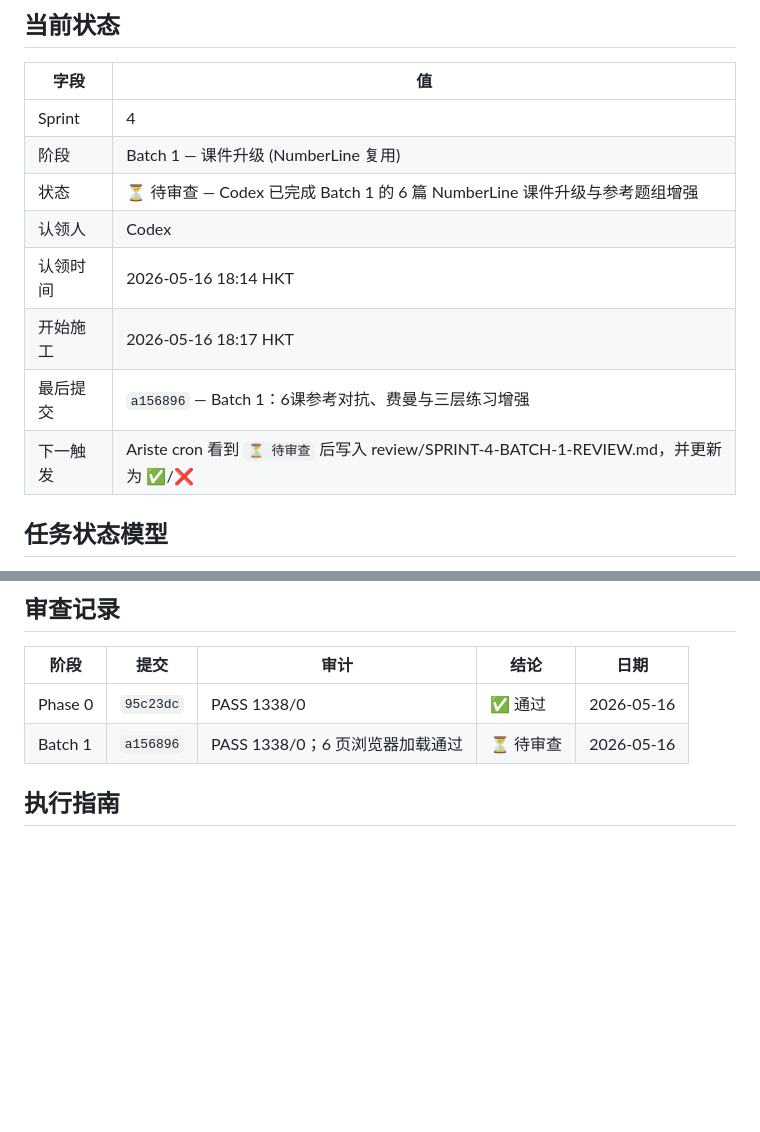
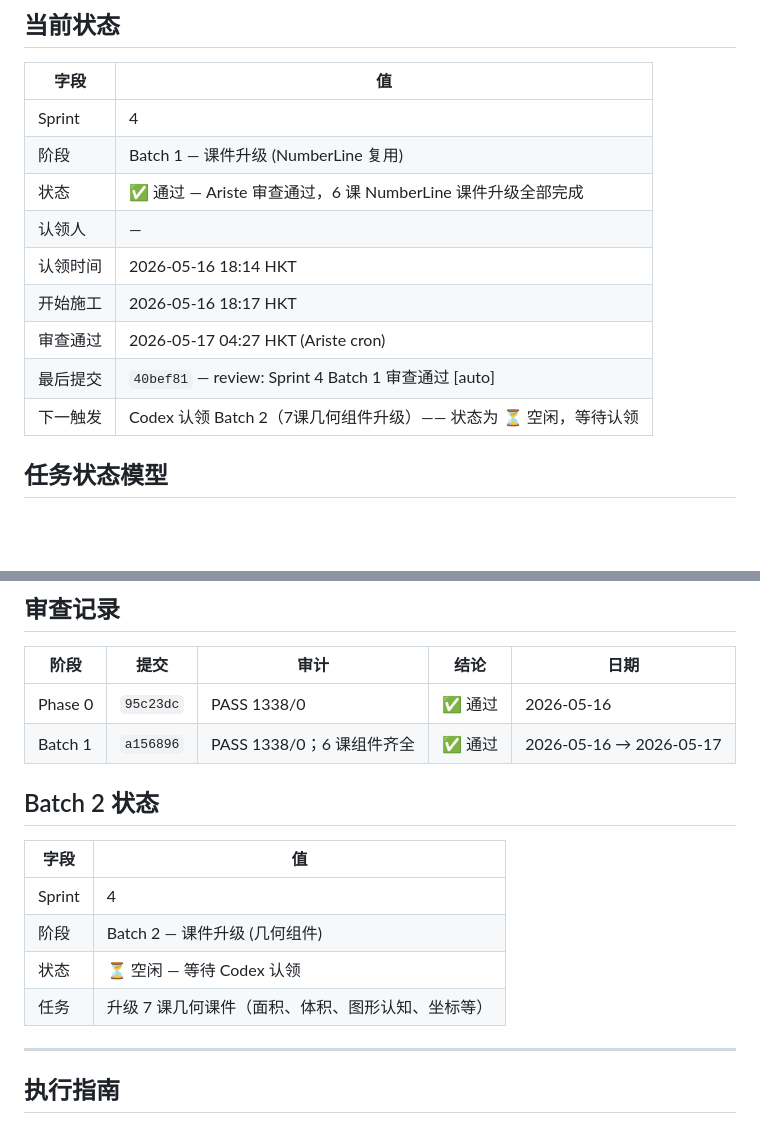
Before and after one commit to skyflyld/math-grade5, a Markdown page: PROGRESS.md, 2 parts joined by grey strips. GitHub-like rendering; blank space fills up the shorter version.

Commit message:
review: Sprint 4 Batch 1 审查通过 — 6 课 NumberLine 课件升级全部完成 [auto]

```diff
--- a/PROGRESS.md
+++ b/PROGRESS.md
@@ -9,12 +9,13 @@
 |------|-----|
 | Sprint | 4 |
 | 阶段 | Batch 1 — 课件升级 (NumberLine 复用) |
-| 状态 | ⏳ 待审查 — Codex 已完成 Batch 1 的 6 篇 NumberLine 课件升级与参考题组增强 |
-| 认领人 | Codex |
+| 状态 | ✅ 通过 — Ariste 审查通过，6 课 NumberLine 课件升级全部完成 |
+| 认领人 | — |
 | 认领时间 | 2026-05-16 18:14 HKT |
 | 开始施工 | 2026-05-16 18:17 HKT |
-| 最后提交 | `a156896` — Batch 1：6课参考对抗、费曼与三层练习增强 |
-| 下一触发 | Ariste cron 看到 `⏳ 待审查` 后写入 review/SPRINT-4-BATCH-1-REVIEW.md，并更新为 ✅/❌ |
+| 审查通过 | 2026-05-17 04:27 HKT (Ariste cron) |
+| 最后提交 | `40bef81` — review: Sprint 4 Batch 1 审查通过 [auto] |
+| 下一触发 | Codex 认领 Batch 2（7课几何组件升级）—— 状态为 ⏳ 空闲，等待认领 |
 
 ## 任务状态模型
 
@@ -55,7 +56,18 @@ Phase 0 (6组件) → Batch 1 (6课, NumberLine) → Batch 2 (7课, 几何) →
 | 阶段 | 提交 | 审计 | 结论 | 日期 |
 |------|------|------|------|------|
 | Phase 0 | `95c23dc` | PASS 1338/0 | ✅ 通过 | 2026-05-16 |
-| Batch 1 | `a156896` | PASS 1338/0；6 页浏览器加载通过 | ⏳ 待审查 | 2026-05-16 |
+| Batch 1 | `a156896` | PASS 1338/0；6 课组件齐全 | ✅ 通过 | 2026-05-16 → 2026-05-17 |
+
+## Batch 2 状态
+
+| 字段 | 值 |
+|------|-----|
+| Sprint | 4 |
+| 阶段 | Batch 2 — 课件升级 (几何组件) |
+| 状态 | ⏳ 空闲 — 等待 Codex 认领 |
+| 任务 | 升级 7 课几何课件（面积、体积、图形认知、坐标等）|
+
+---
 
 ## 执行指南
 
```
Also changed, not shown: review/SPRINT-4-BATCH-1-REVIEW.md (added, +144 -0 lines).
